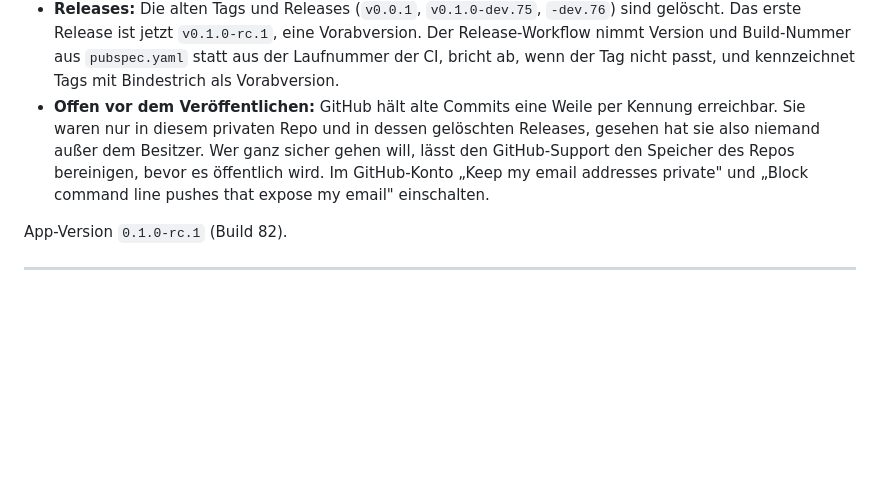
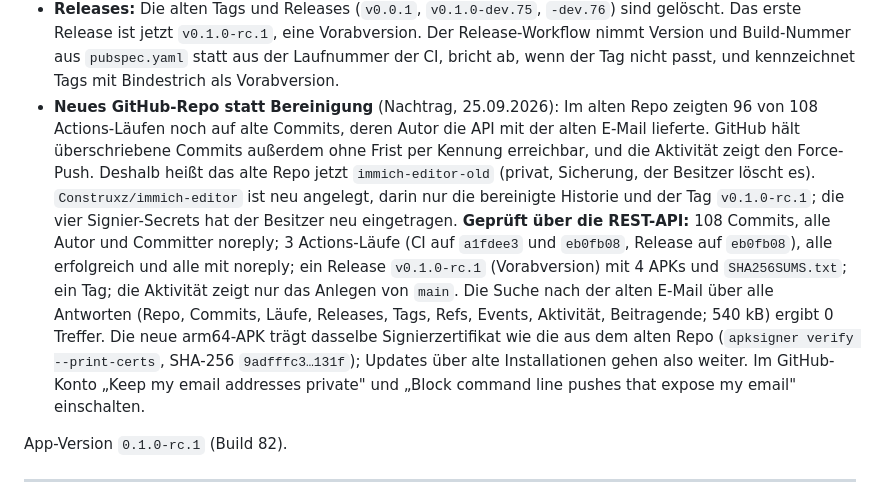
Before and after one commit to Construxz/immich-editor, a Markdown page: docs/DECISIONS.md, the part around the change. GitHub-like rendering; blank space fills up the shorter version.

Commit message:
D-82 Nachtrag: Repo neu angelegt (altes heißt immich-editor-old), nur bereinigte Historie; per API geprüft: Commits, Actions-Läufe, Release und Tag nur mit noreply, 0 Treffer der alten E-Mail; Release mit demselben Signierzertifikat

```diff
--- a/docs/DECISIONS.md
+++ b/docs/DECISIONS.md
@@ -32,11 +32,21 @@ persönlichen Daten durchsucht:
   Das erste Release ist jetzt `v0.1.0-rc.1`, eine Vorabversion. Der Release-Workflow nimmt Version
   und Build-Nummer aus `pubspec.yaml` statt aus der Laufnummer der CI, bricht ab, wenn der Tag
   nicht passt, und kennzeichnet Tags mit Bindestrich als Vorabversion.
-- **Offen vor dem Veröffentlichen:** GitHub hält alte Commits eine Weile per Kennung erreichbar.
-  Sie waren nur in diesem privaten Repo und in dessen gelöschten Releases, gesehen hat sie also
-  niemand außer dem Besitzer. Wer ganz sicher gehen will, lässt den GitHub-Support den Speicher
-  des Repos bereinigen, bevor es öffentlich wird. Im GitHub-Konto „Keep my email addresses
-  private" und „Block command line pushes that expose my email" einschalten.
+- **Neues GitHub-Repo statt Bereinigung** (Nachtrag, 25.09.2026): Im alten Repo zeigten 96 von 108
+  Actions-Läufen noch auf alte Commits, deren Autor die API mit der alten E-Mail lieferte. GitHub
+  hält überschriebene Commits außerdem ohne Frist per Kennung erreichbar, und die Aktivität zeigt
+  den Force-Push. Deshalb heißt das alte Repo jetzt `immich-editor-old` (privat, Sicherung, der
+  Besitzer löscht es). `Construxz/immich-editor` ist neu angelegt, darin nur die bereinigte
+  Historie und der Tag `v0.1.0-rc.1`; die vier Signier-Secrets hat der Besitzer neu eingetragen.
+  **Geprüft über die REST-API:** 108 Commits, alle Autor und Committer noreply; 3 Actions-Läufe
+  (CI auf `a1fdee3` und `eb0fb08`, Release auf `eb0fb08`), alle erfolgreich und alle mit noreply;
+  ein Release `v0.1.0-rc.1` (Vorabversion) mit 4 APKs und `SHA256SUMS.txt`; ein Tag; die Aktivität
+  zeigt nur das Anlegen von `main`. Die Suche nach der alten E-Mail über alle Antworten (Repo,
+  Commits, Läufe, Releases, Tags, Refs, Events, Aktivität, Beitragende; 540 kB) ergibt 0 Treffer.
+  Die neue arm64-APK trägt dasselbe Signierzertifikat wie die aus dem alten Repo
+  (`apksigner verify --print-certs`, SHA-256 `9adfffc3…131f`); Updates über alte Installationen
+  gehen also weiter. Im GitHub-Konto „Keep my email addresses private" und „Block command line
+  pushes that expose my email" einschalten.
 
 App-Version `0.1.0-rc.1` (Build 82).
 
```
Also changed, not shown: docs/STATUS.md (+3 -2 lines).
